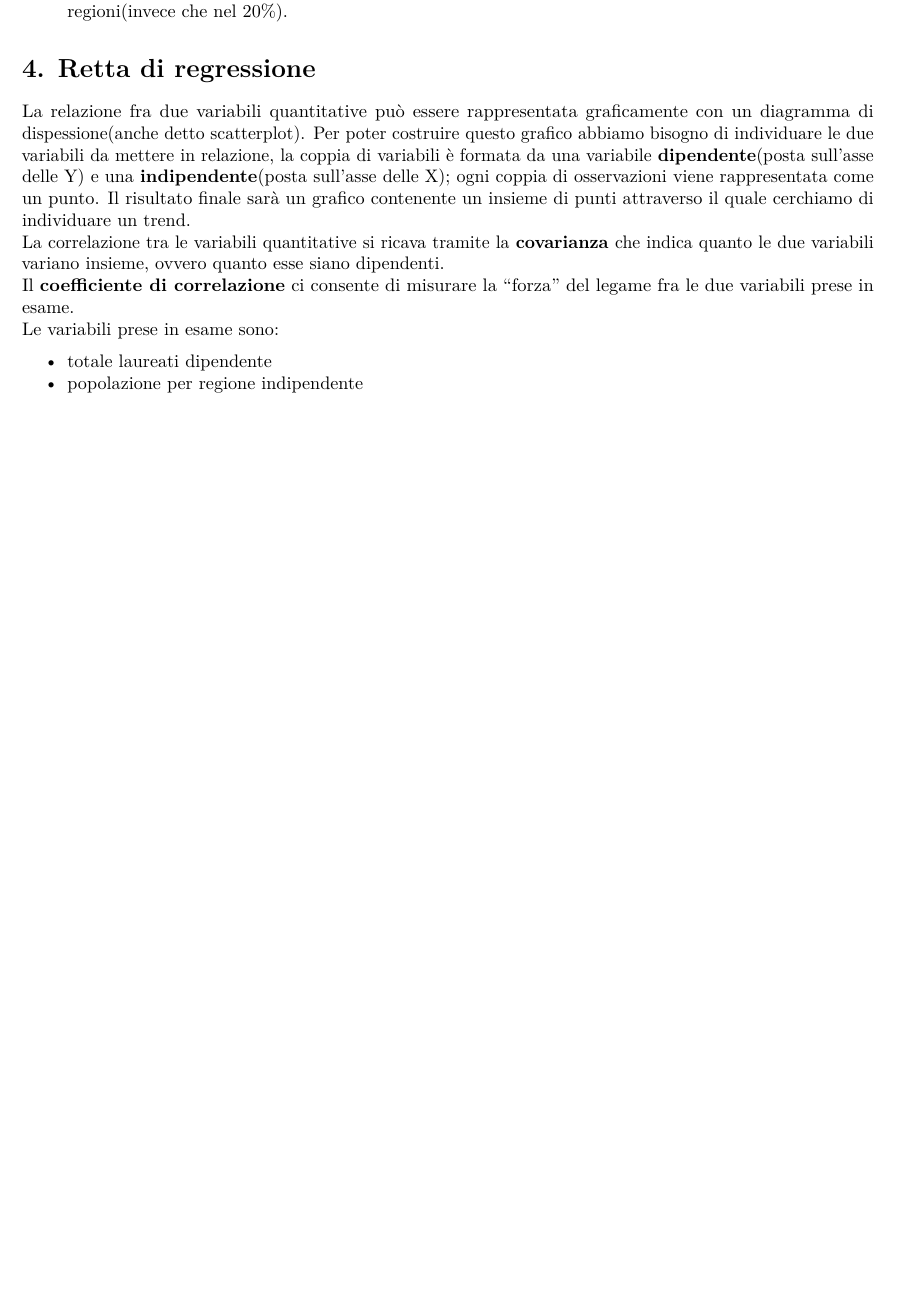
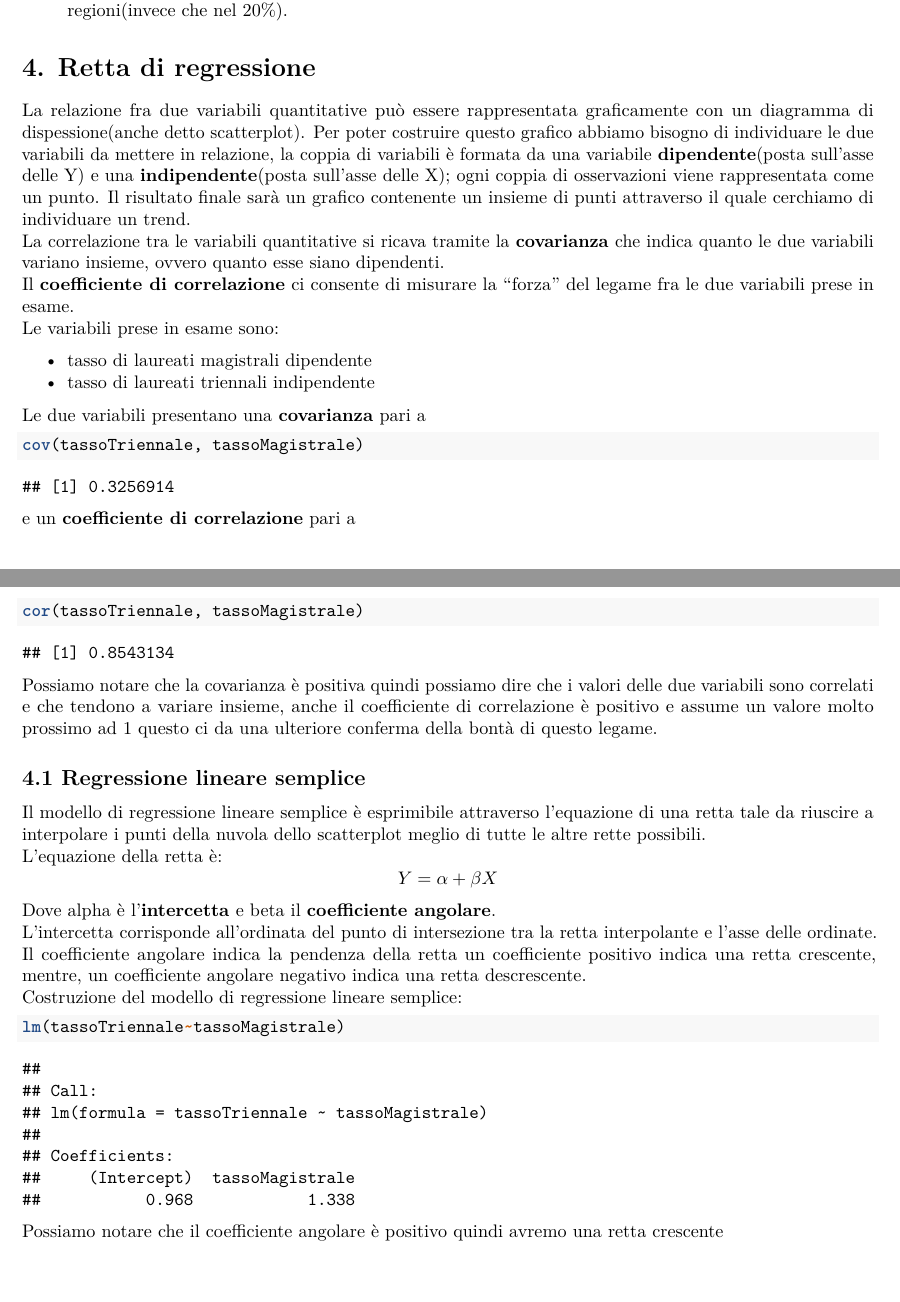
Before and after one commit to CiccioTecchio/SAD, an R Markdown document (thesis/SAD-F.V..Rmd): part of page 6 of 6 before the commit and two parts of pages 6 and 7 of 7 after it, the two joined at a grey line, cut so that both start at the same text, the shorter picture padded with empty space. Rendered offline with R 4.5, knitr and Pandoc, then LaTeX, with nearby package versions; some code elsewhere in the file could not run offline.

Commit message:
init linear regression

````diff
--- a/thesis/SAD-F.V..Rmd
+++ b/thesis/SAD-F.V..Rmd
@@ -166,5 +166,27 @@ La correlazione tra le variabili quantitative si ricava tramite la **covarianza*
 Il **coefficiente di correlazione** ci consente di misurare la "forza" del legame fra le due variabili prese in esame.
 Le variabili prese in esame sono:
 
-- totale laureati dipendente
-- popolazione per regione indipendente
+- tasso di laureati magistrali dipendente
+- tasso di laureati triennali indipendente
+
+Le due variabili presentano una **covarianza** pari a
+```{r echo=TRUE, eval=TRUE}
+cov(tassoTriennale, tassoMagistrale)
+```
+e un **coefficiente di correlazione** pari a
+```{r echo=TRUE, eval=TRUE}
+cor(tassoTriennale, tassoMagistrale)
+```
+Possiamo notare che la covarianza è positiva quindi possiamo dire che i valori delle due variabili sono correlati e che tendono a variare insieme, anche il coefficiente di correlazione è positivo e assume un valore molto prossimo ad 1 questo ci da una ulteriore conferma della bontà di questo legame.
+
+## 4.1 Regressione lineare semplice
+Il modello di regressione lineare semplice è esprimibile attraverso l'equazione di una retta tale da riuscire a interpolare i punti della nuvola dello scatterplot meglio di tutte le altre rette possibili.
+L'equazione della retta è:
+$$Y =  \alpha + \beta X$$
+Dove alpha è l'**intercetta** e beta il **coefficiente angolare**.
+L'intercetta corrisponde all'ordinata del punto di intersezione tra la retta interpolante e l'asse delle ordinate. Il coefficiente angolare indica la pendenza della retta un coefficiente positivo indica una retta crescente, mentre, un coefficiente angolare negativo indica una retta descrescente.
+Costruzione del modello di regressione lineare semplice:
+```{r echo=TRUE, eval=TRUE}
+lm(tassoTriennale~tassoMagistrale)
+```
+Possiamo notare che il coefficiente angolare è positivo quindi avremo una retta crescente
````
